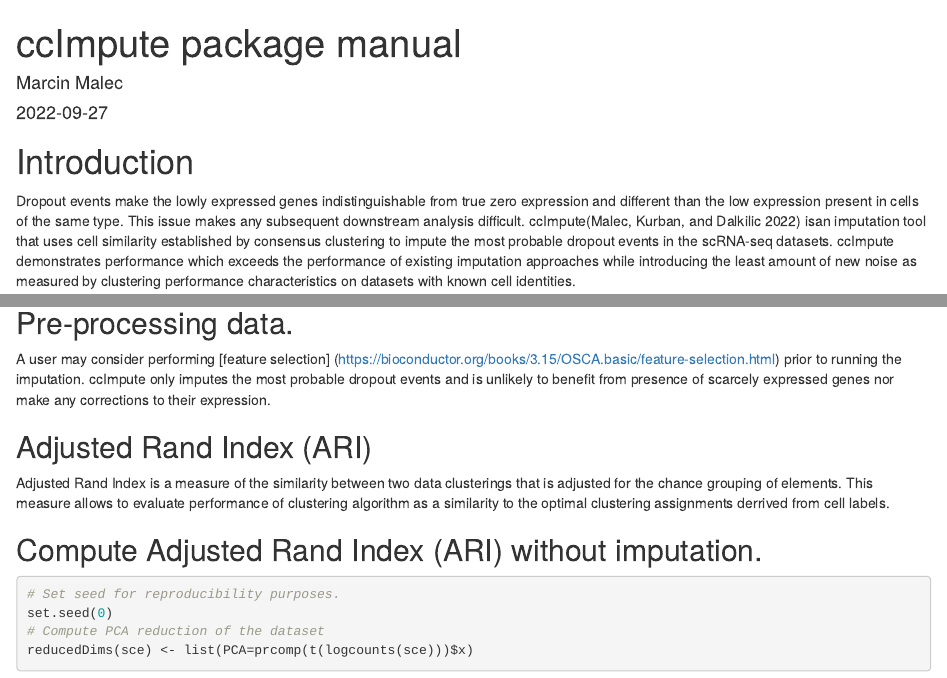
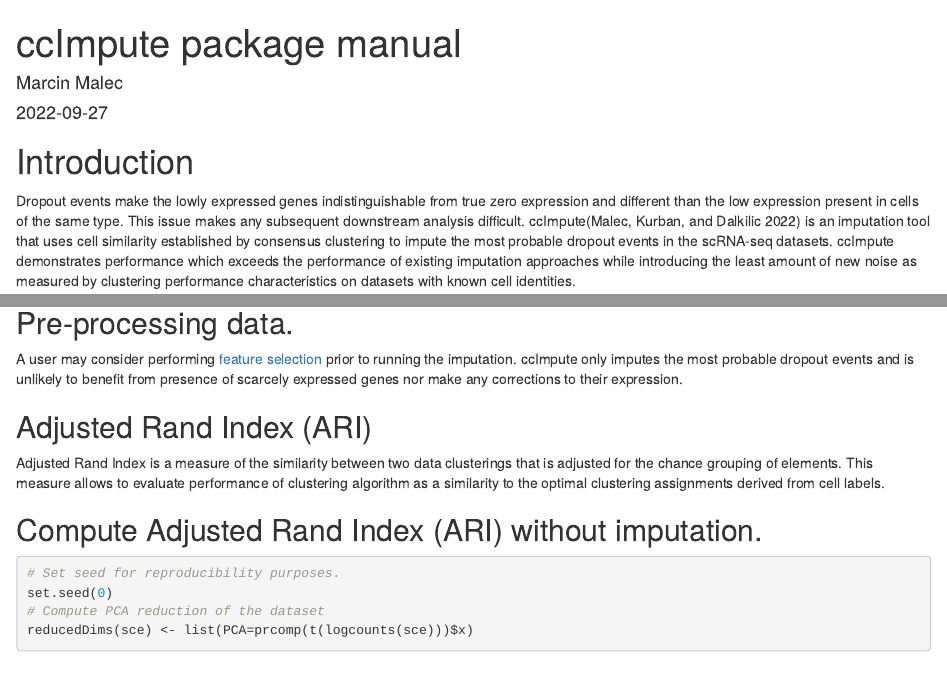
Before and after one commit to khazum/ccImpute, an R Markdown document (vignettes/ccImpute.Rmd): the page in a window 1100 px wide, from its top, and a second part further down, joined at a grey line. Rendered offline with R 4.5, knitr and Pandoc, with nearby package versions; drawn as R Markdown's standard HTML page in place of the format the file asks for; some code elsewhere in the file could not run offline.

Commit message:
Tweaks to vignette
- Fix link
- Fix spelling
- Use `logcounts()` accessor (as done elsewhere in vignette)
- Add References section

````diff
--- a/vignettes/ccImpute.Rmd
+++ b/vignettes/ccImpute.Rmd
@@ -22,7 +22,7 @@ knitr::opts_chunk$set(
 Dropout events make the lowly expressed genes indistinguishable from true zero
 expression and different than the low expression present in cells of the same
 type. This issue makes any subsequent downstream analysis difficult.
-ccImpute[@malec2022ccimpute] isan imputation tool that uses cell similarity
+ccImpute[@malec2022ccimpute] is an imputation tool that uses cell similarity
 established by consensus clustering to impute the most probable dropout events
 in the scRNA-seq datasets. ccImpute demonstrates performance which exceeds the
 performance of existing imputation approaches while introducing the least amount
@@ -75,7 +74,7 @@ genes nor make any corrections to their expression.
 Adjusted Rand Index is a measure of the similarity between two data clusterings
 that is adjusted for the chance grouping of elements. This measure allows to
 evaluate performance of clustering algorithm as a similarity to the optimal
-clustering assignments derrived from cell labels.
+clustering assignments derived from cell labels.
 
 ## Compute Adjusted Rand Index (ARI) without imputation.
 ```{r}
````
Also changed, not shown: vignettes/ccImpute.Rmd (7 more changed lines).
